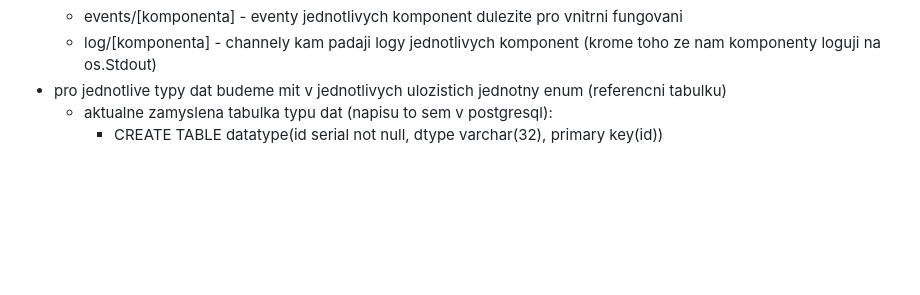
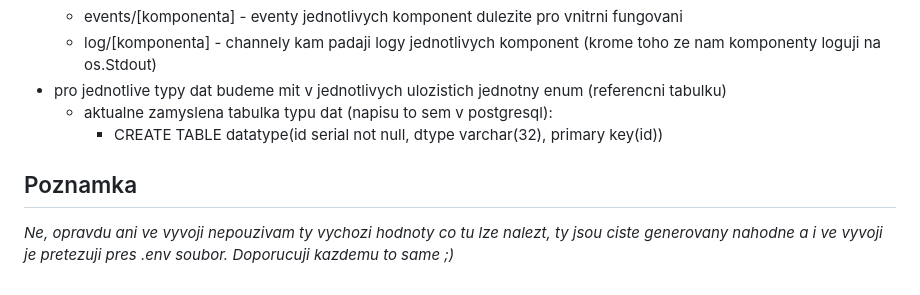
Before and after one commit to vikerian/go-dashboarder, a Markdown page: README.md, the part around the change. GitHub-like rendering; blank space fills up the shorter version.

Commit message:
jenom info do readme

```diff
--- a/README.md
+++ b/README.md
@@ -44,3 +44,6 @@
   - pro jednotlive typy dat budeme mit v jednotlivych ulozistich jednotny enum (referencni tabulku)
     - aktualne zamyslena tabulka typu dat (napisu to sem v postgresql):
       - CREATE TABLE datatype(id serial not null, dtype varchar(32), primary key(id))
+
+## Poznamka ##
+*Ne, opravdu ani ve vyvoji nepouzivam ty vychozi hodnoty co tu lze nalezt, ty jsou ciste generovany nahodne a i ve vyvoji je pretezuji pres .env soubor. Doporucuji kazdemu to same ;)*
```
